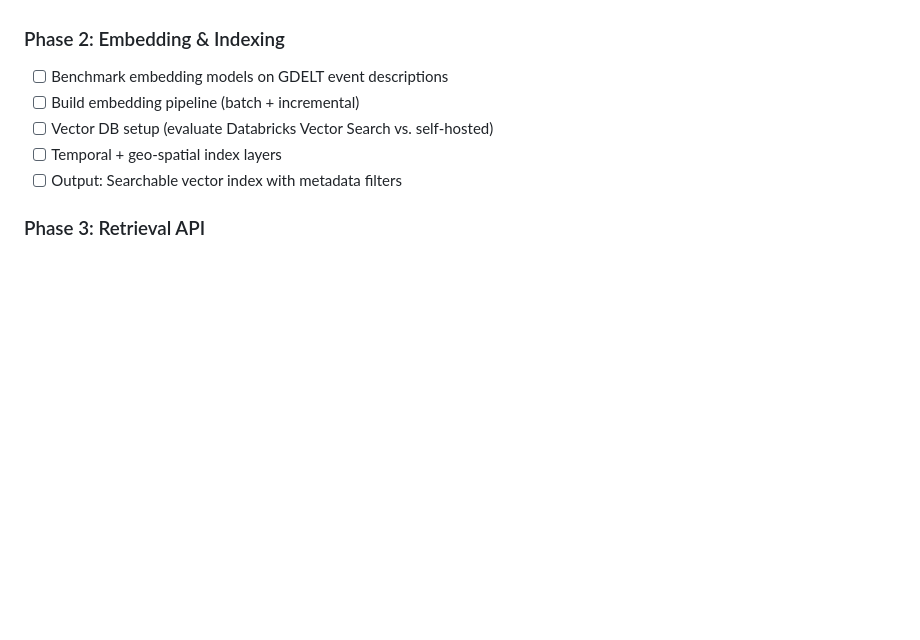
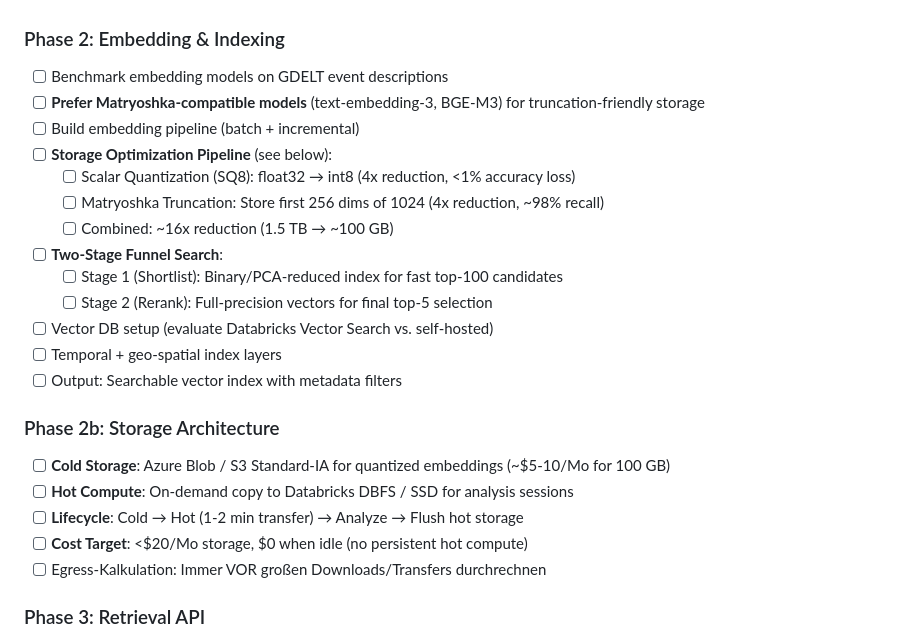
Before and after one commit to HedgingHarald/gdelt-cleaning-pipeline, a Markdown page: README.md, the part around one of its changes. Rendered like a GitHub page; blank space fills up the shorter version.

```diff
--- a/README.md
+++ b/README.md
@@ -74,10 +74,25 @@ GDELT API (Events 2.0 + GKG)
 
 ### Phase 2: Embedding & Indexing
 - [ ] Benchmark embedding models on GDELT event descriptions
+- [ ] **Prefer Matryoshka-compatible models** (text-embedding-3, BGE-M3) for truncation-friendly storage
 - [ ] Build embedding pipeline (batch + incremental)
+- [ ] **Storage Optimization Pipeline** (see below):
+  - [ ] Scalar Quantization (SQ8): float32 → int8 (4x reduction, <1% accuracy loss)
+  - [ ] Matryoshka Truncation: Store first 256 dims of 1024 (4x reduction, ~98% recall)
+  - [ ] Combined: ~16x reduction (1.5 TB → ~100 GB)
+- [ ] **Two-Stage Funnel Search**:
+  - [ ] Stage 1 (Shortlist): Binary/PCA-reduced index for fast top-100 candidates
+  - [ ] Stage 2 (Rerank): Full-precision vectors for final top-5 selection
 - [ ] Vector DB setup (evaluate Databricks Vector Search vs. self-hosted)
 - [ ] Temporal + geo-spatial index layers
 - [ ] Output: Searchable vector index with metadata filters
+
+### Phase 2b: Storage Architecture
+- [ ] **Cold Storage**: Azure Blob / S3 Standard-IA for quantized embeddings (~$5-10/Mo for 100 GB)
+- [ ] **Hot Compute**: On-demand copy to Databricks DBFS / SSD for analysis sessions
+- [ ] **Lifecycle**: Cold → Hot (1-2 min transfer) → Analyze → Flush hot storage
+- [ ] **Cost Target**: <$20/Mo storage, $0 when idle (no persistent hot compute)
+- [ ] Egress-Kalkulation: Immer VOR großen Downloads/Transfers durchrechnen
 
 ### Phase 3: Retrieval API
 - [ ] Semantic search endpoint
```
Also changed, not shown: other parts of README.md (+37 -0 lines).
